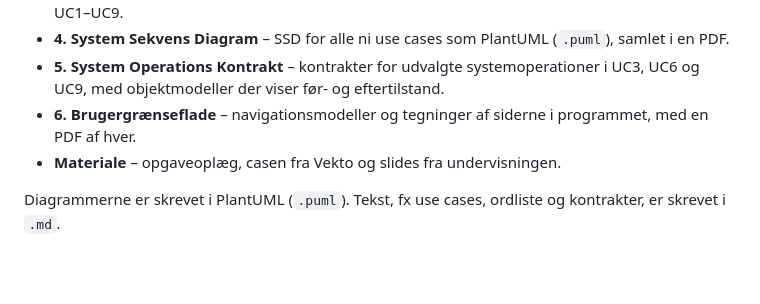
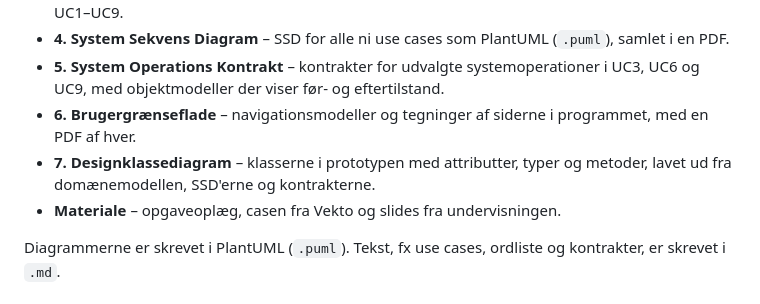
Before and after one commit to Zoabz/Getting-Real, a Markdown page: README.md, the part around the change. GitHub-like rendering; blank space fills up the shorter version.

```diff
--- a/README.md
+++ b/README.md
@@ -17,6 +17,7 @@ Mapperne er nummereret i den rækkefølge, vi arbejder i:
 - **4. System Sekvens Diagram** – SSD for alle ni use cases som PlantUML (`.puml`), samlet i en PDF.
 - **5. System Operations Kontrakt** – kontrakter for udvalgte systemoperationer i UC3, UC6 og UC9, med objektmodeller der viser før- og eftertilstand.
 - **6. Brugergrænseflade** – navigationsmodeller og tegninger af siderne i programmet, med en PDF af hver.
+- **7. Designklassediagram** – klasserne i prototypen med attributter, typer og metoder, lavet ud fra domænemodellen, SSD'erne og kontrakterne.
 - **Materiale** – opgaveoplæg, casen fra Vekto og slides fra undervisningen.
 
 Diagrammerne er skrevet i PlantUML (`.puml`). Tekst, fx use cases, ordliste og kontrakter, er skrevet i `.md`.
```
Also changed, not shown: 7. Designklassediagram/designklassediagram.md (added, +72 -0 lines), 7. Designklassediagram/designklassediagram.png (added), 2 other files.
